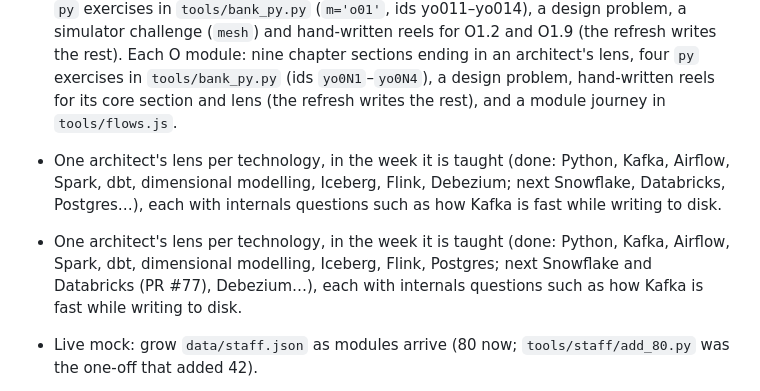
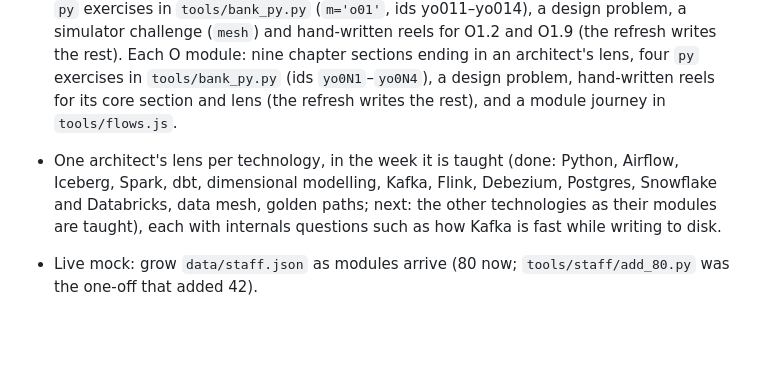
Before and after one commit to raghav511/de-architect, a Markdown page: CLAUDE.md, the part around one of its changes. Drawn GitHub-style; blank space fills up the shorter version.

```diff
--- a/CLAUDE.md
+++ b/CLAUDE.md
@@ -169,8 +167,7 @@ Module order is `BASE_MODS` in `js/plan.js`; new module files must also be added
 - **Improvement loop:** `tools/improve/LOOP.md` is the standing brief (one feature per iteration: build, test, ship, verify live, log); `tools/improve/BACKLOG.md` holds the queue (items marked needs approval wait for the user); `tools/improve/LOG.md` records each iteration.
 
 - Organization modules O1–O5 (user asked 2026-11-06), one PR each: O1 data mesh and data products (built: `o01`, after s10, label Org 1), O2 golden paths and self-serve templates (built: `o02`, label Org 2, right after `o01`), O3 governance, O4 platform as a product (after O1, in that order), O5 capstone foundation blueprint (after r01). Add each to `BASE_MODS`, `PROGRAM` in sw.js and `mods` in validate.py; `modLabel` and `modColor` already know the `o` prefix. O1's model: nine chapter sections ending in an architect's lens, four `py` exercises in `tools/bank_py.py` (`m='o01'`, ids yo011–yo014), a design problem, a simulator challenge (`mesh`) and hand-written reels for O1.2 and O1.9 (the refresh writes the rest). Each O module: nine chapter sections ending in an architect's lens, four `py` exercises in `tools/bank_py.py` (ids `yo0N1`–`yo0N4`), a design problem, hand-written reels for its core section and lens (the refresh writes the rest), and a module journey in `tools/flows.js`.
-- One architect's lens per technology, in the week it is taught (done: Python, Kafka, Airflow, Spark, dbt, dimensional modelling, Iceberg, Flink, Debezium; next Snowflake, Databricks, Postgres…), each with internals questions such as how Kafka is fast while writing to disk.
-- One architect's lens per technology, in the week it is taught (done: Python, Kafka, Airflow, Spark, dbt, dimensional modelling, Iceberg, Flink, Postgres; next Snowflake and Databricks (PR #77), Debezium…), each with internals questions such as how Kafka is fast while writing to disk.
+- One architect's lens per technology, in the week it is taught (done: Python, Airflow, Iceberg, Spark, dbt, dimensional modelling, Kafka, Flink, Debezium, Postgres, Snowflake and Databricks, data mesh, golden paths; next: the other technologies as their modules are taught), each with internals questions such as how Kafka is fast while writing to disk.
 
 - Live mock: grow `data/staff.json` as modules arrive (80 now; `tools/staff/add_80.py` was the one-off that added 42).
 
```
Also changed, not shown: other parts of CLAUDE.md (+1 -3 lines), changes/claudemd-dedupe.md (added, +2 -0 lines).
